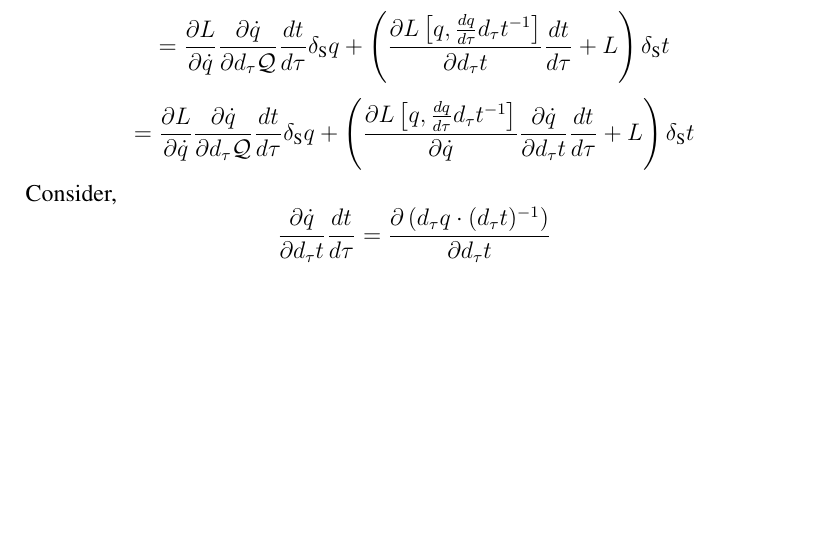
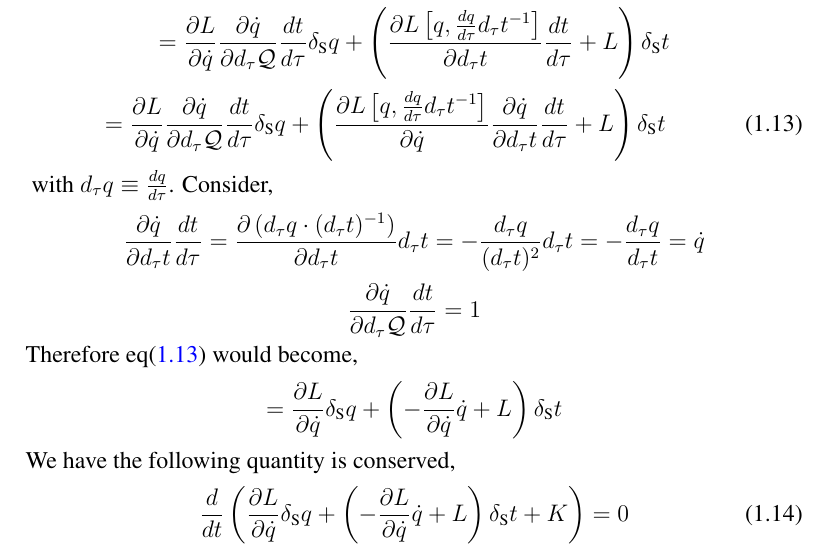
Before and after one commit to tingkaihsu/QFT, a LaTeX document (note.tex): part of page 3 of 3, cut so that both start at the same text, the shorter picture padded with empty space. Compiled offline with pdfLaTeX.

Commit message:
"conservedquantity"

```diff
--- a/note.tex
+++ b/note.tex
@@ -186,7 +186,16 @@ Let turn $\mathcal{Q}\text{ and }\mathbb{L}$ back to original lagrangian and pos
 \[\frac{\partial\mathbb{L}}{\partial d_{\tau}\mathcal{Q}}\delta_{\text{S}}\mathcal{Q}+\frac{\partial\mathbb{L}}{\partial d_{\tau}t}\delta_{\text{S}}t = \frac{\partial L\frac{dt}{d\tau}}{\partial d_{\tau}\mathcal{Q}}\delta_{\text{S}}\mathcal{Q}+\frac{\partial L\frac{dt}{d\tau}}{\partial d_{\tau}t}\delta_{\text{S}}t\]
 \[ = \frac{\partial L}{\partial d_{\tau}\mathcal{Q}}\frac{dt}{d\tau}\delta_{\text{S}}\mathcal{Q}+\left(\frac{\partial L}{\partial d_{\tau}t}\frac{dt}{d\tau}+L\right)\delta_{\text{S}}t\]
 \[ = \frac{\partial L}{\partial \dot{q}}\frac{\partial\dot{q}}{\partial d_{\tau}\mathcal{Q}}\frac{dt}{d\tau}\delta_{\text{S}}q+\left(\frac{\partial L\left[q,\frac{dq}{d\tau}d_{\tau}t^{-1}\right]}{\partial d_{\tau}t}\frac{dt}{d\tau}+L\right)\delta_{\text{S}}t\]
-\[= \frac{\partial L}{\partial \dot{q}}\frac{\partial\dot{q}}{\partial d_{\tau}\mathcal{Q}}\frac{dt}{d\tau}\delta_{\text{S}}q+\left(\frac{\partial L\left[q,\frac{dq}{d\tau}d_{\tau}t^{-1}\right]}{\partial \dot{q}}\frac{\partial\dot{q}}{\partial d_{\tau}t}\frac{dt}{d\tau}+L\right)\delta_{\text{S}}t\]
-Consider,
-\[\frac{\partial\dot{q}}{\partial d_{\tau}t}\frac{dt}{d\tau}=\frac{\partial\left(d_{\tau}q\cdot(d_{\tau}t)^{-1}\right)}{\partial d_{\tau}t}\]
+\begin{equation}
+    = \frac{\partial L}{\partial \dot{q}}\frac{\partial\dot{q}}{\partial d_{\tau}\mathcal{Q}}\frac{dt}{d\tau}\delta_{\text{S}}q+\left(\frac{\partial L\left[q,\frac{dq}{d\tau}d_{\tau}t^{-1}\right]}{\partial \dot{q}}\frac{\partial\dot{q}}{\partial d_{\tau}t}\frac{dt}{d\tau}+L\right)\delta_{\text{S}}t
+\end{equation}\label{1.13}
+with $d_{\tau}q\equiv \frac{dq}{d\tau}$. Consider,
+\[\frac{\partial\dot{q}}{\partial d_{\tau}t}\frac{dt}{d\tau}=\frac{\partial\left(d_{\tau}q\cdot(d_{\tau}t)^{-1}\right)}{\partial d_{\tau}t}d_{\tau}t = -\frac{d_{\tau}q}{(d_{\tau}t)^2}d_{\tau}t = -\frac{d_{\tau}q}{d_{\tau}t} = \dot{q}\]
+\[\frac{\partial \dot{q}}{\partial d_{\tau}\mathcal{Q}}\frac{dt}{d\tau} = 1\]
+Therefore eq(\hyperref[1.13]{1.13}) would become,
+\[ = \frac{\partial L}{\partial \dot{q}}\delta_{\text{S}}q+\left(-\frac{\partial L}{\partial \dot{q}}\dot{q}+L\right)\delta_{\text{S}}t\]
+We have the following quantity is conserved,
+\begin{equation}
+    \frac{d}{dt}\left(\frac{\partial L}{\partial \dot{q}}\delta_{\text{S}}q+\left(-\frac{\partial L}{\partial \dot{q}}\dot{q}+L\right)\delta_{\text{S}}t+K\right) = 0
+\end{equation}
 \end{document}
```
Also changed, not shown: note.pdf, 4 other files.
